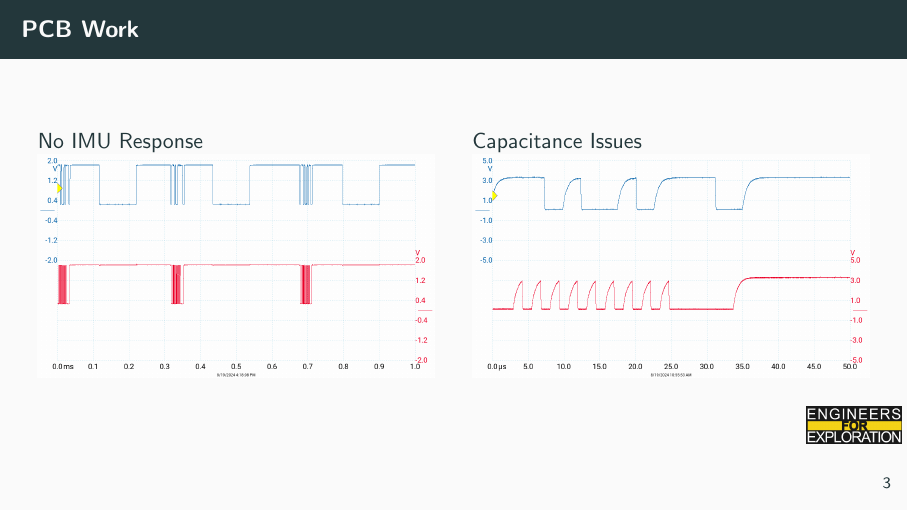
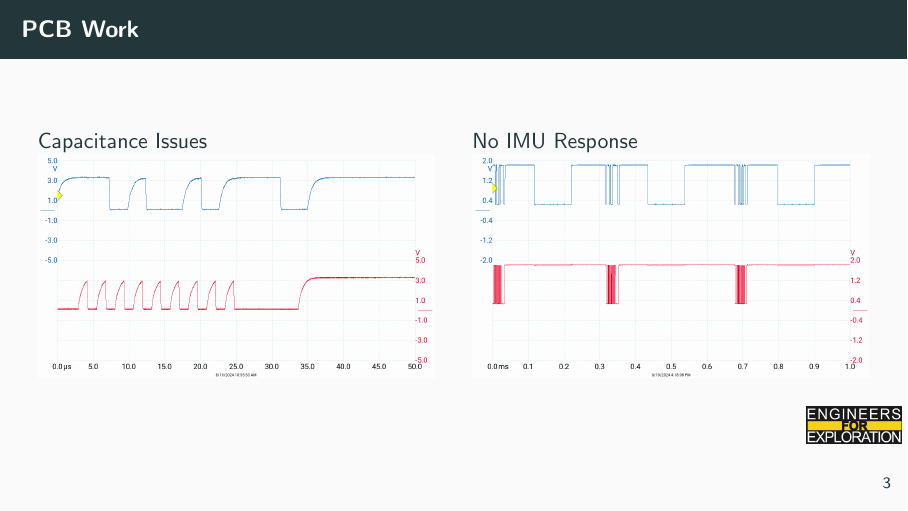
Before and after one commit to UCSD-E4E/weekly_presentations, LaTeX slides (presentation.tex, which reads project_sf.tex): page 7 of 11. Compiled offline with pdfLaTeX.

Commit message:
fix: switched graphs

```diff
--- a/project_sf.tex
+++ b/project_sf.tex
@@ -31,12 +31,12 @@
 \begin{frame}{PCB Work}
     \begin{columns}
         \begin{column}{0.5\textwidth}
+            Capacitance Issues
+            \includegraphics[height=1\textheight,width=1\textwidth,keepaspectratio]{images/PreResistorChange_Both.png}
+        \end{column}
+        \begin{column}{0.5\textwidth}
             No IMU Response
             \includegraphics[height=1\textheight,width=1\textwidth,keepaspectratio]{images/IMU_SDA_SCL_NoData.png}
-        \end{column}
-        \begin{column}{0.5\textwidth}
-            Capacitance Issues
-            \includegraphics[height=1\textheight,width=1\textwidth,keepaspectratio]{images/PreResistorChange_Both.png}
         \end{column}
     \end{columns}
 \end{frame}
```
